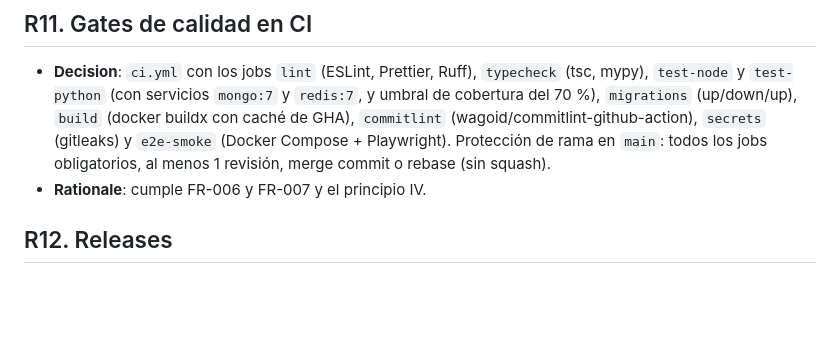
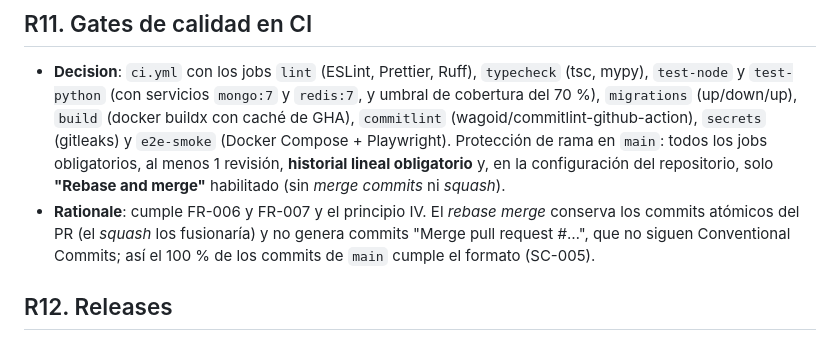
Before and after one commit to xavicrip/elicitacion_requisitos, a Markdown page: specs/001-plataforma-base/research.md, the part around the change. GitHub-like rendering; blank space fills up the shorter version.

Commit message:
docs(specs): require rebase merge and linear history on main in 001
Resolves analysis finding I2: merge commits would break SC-005 (100% Conventional Commits on main).

Co-Authored-By: Claude Opus 5.5 <noreply@anthropic.com>

```diff
--- a/specs/001-plataforma-base/research.md
+++ b/specs/001-plataforma-base/research.md
@@ -151,8 +151,12 @@ No quedaron `NEEDS CLARIFICATION` en el Technical Context. Estas son las decisio
   70 %), `migrations` (up/down/up), `build` (docker buildx con caché de GHA),
   `commitlint` (wagoid/commitlint-github-action), `secrets` (gitleaks) y `e2e-smoke`
   (Docker Compose + Playwright). Protección de rama en `main`: todos los jobs obligatorios, al
-  menos 1 revisión, merge commit o rebase (sin squash).
-- **Rationale**: cumple FR-006 y FR-007 y el principio IV.
+  menos 1 revisión, **historial lineal obligatorio** y, en la configuración del repositorio,
+  solo **"Rebase and merge"** habilitado (sin *merge commits* ni *squash*).
+- **Rationale**: cumple FR-006 y FR-007 y el principio IV. El *rebase merge* conserva los
+  commits atómicos del PR (el *squash* los fusionaría) y no genera commits "Merge pull request
+  #…", que no siguen Conventional Commits; así el 100 % de los commits de `main` cumple el
+  formato (SC-005).
 
 ## R12. Releases
 
```
Also changed, not shown: specs/001-plataforma-base/plan.md (+1 -1 lines), 1 other file.
